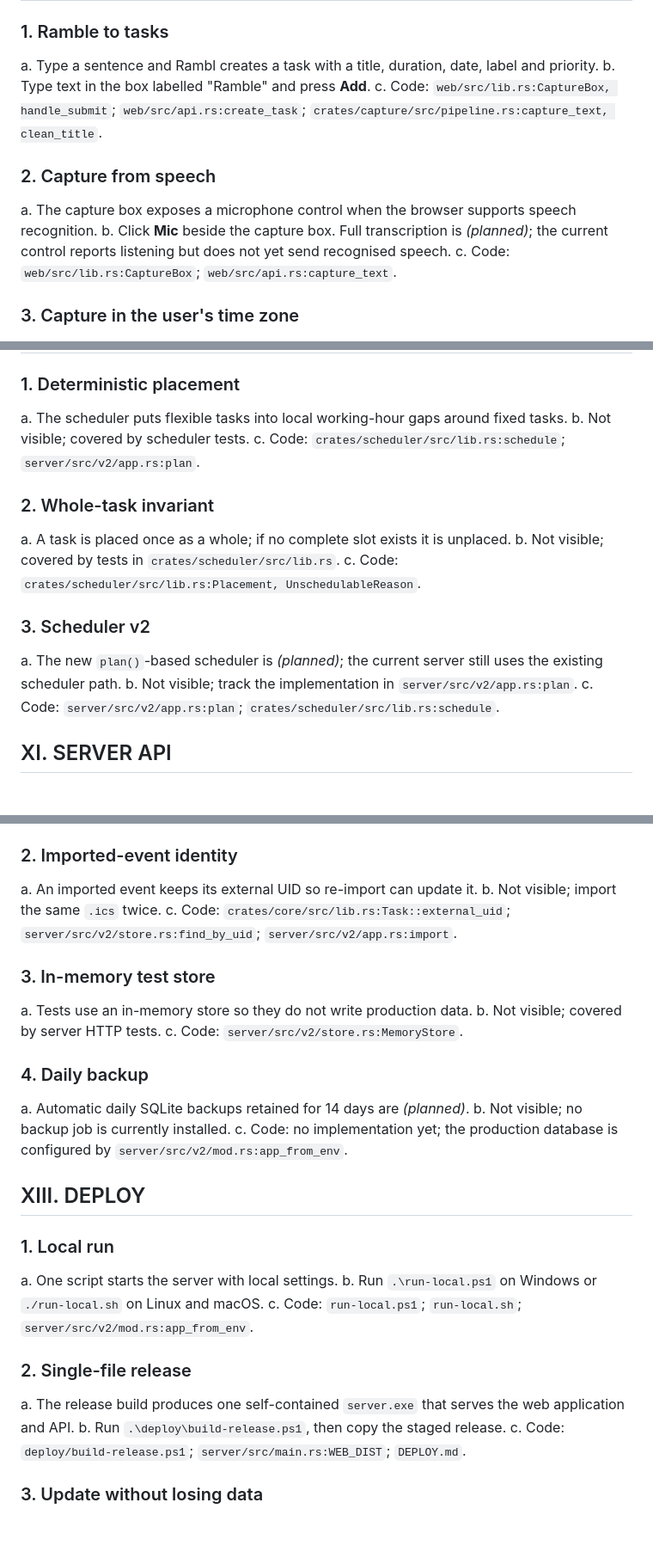
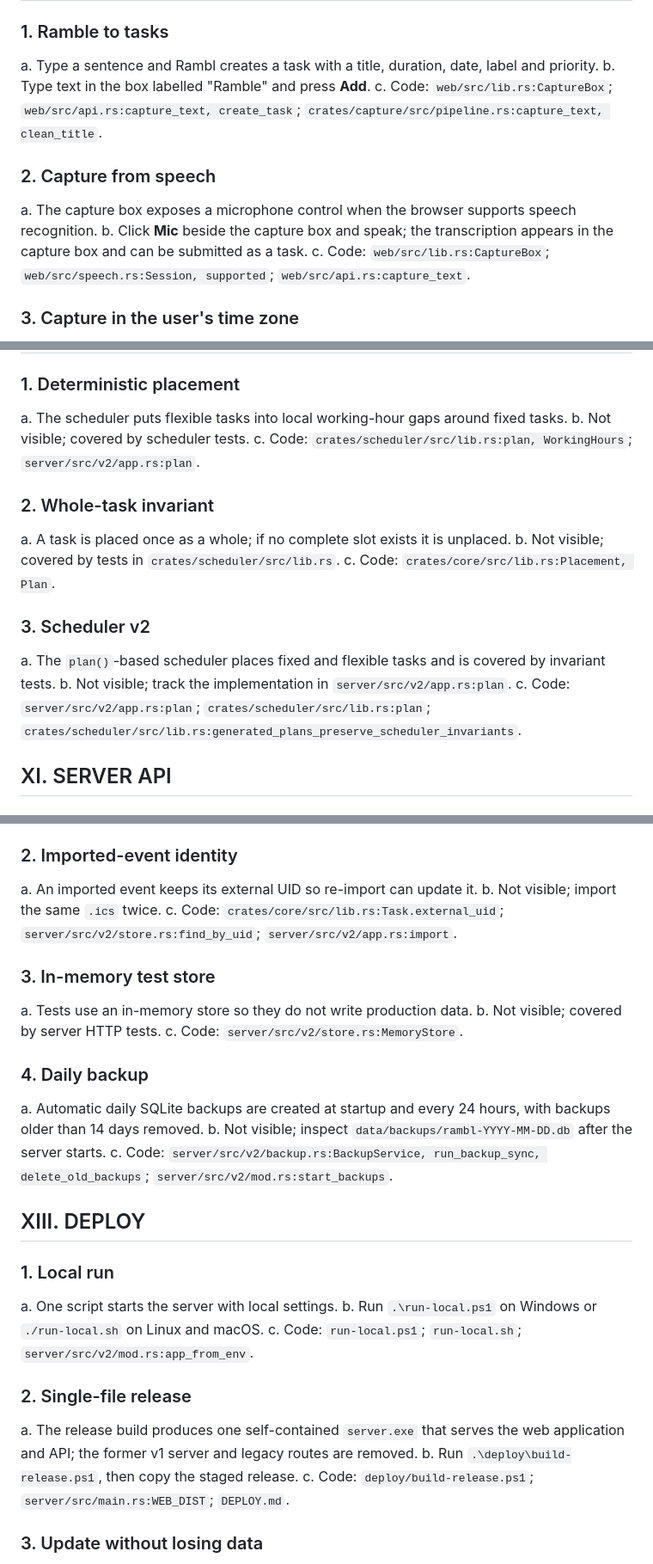
Before and after one commit to burvy/ai-todo, a Markdown page: docs/FEATURES.md, 3 parts joined by grey strips. Shown at 86% size. Rendered like a GitHub page; blank space fills up the shorter version.

```diff
--- a/docs/FEATURES.md
+++ b/docs/FEATURES.md
@@ -9,14 +9,15 @@ current code.
 ### 1. Ramble to tasks
 a. Type a sentence and Rambl creates a task with a title, duration, date, label and priority.
 b. Type text in the box labelled "Ramble" and press **Add**.
-c. Code: `web/src/lib.rs:CaptureBox, handle_submit`; `web/src/api.rs:create_task`;
+c. Code: `web/src/lib.rs:CaptureBox`; `web/src/api.rs:capture_text, create_task`;
 `crates/capture/src/pipeline.rs:capture_text, clean_title`.
 
 ### 2. Capture from speech
 a. The capture box exposes a microphone control when the browser supports speech recognition.
-b. Click **Mic** beside the capture box. Full transcription is *(planned)*; the current
-control reports listening but does not yet send recognised speech.
-c. Code: `web/src/lib.rs:CaptureBox`; `web/src/api.rs:capture_text`.
+b. Click **Mic** beside the capture box and speak; the transcription appears in the capture box
+and can be submitted as a task.
+c. Code: `web/src/lib.rs:CaptureBox`; `web/src/speech.rs:Session, supported`;
+`web/src/api.rs:capture_text`.
 
 ### 3. Capture in the user's time zone
 a. Words such as "tomorrow", weekdays and clock times are resolved in the user's
@@ -282,19 +302,20 @@ c. Code: `server/src/v2/http.rs:jev_daily_cap_from_env, over_jev_cap`;
 ### 1. Deterministic placement
 a. The scheduler puts flexible tasks into local working-hour gaps around fixed tasks.
 b. Not visible; covered by scheduler tests.
-c. Code: `crates/scheduler/src/lib.rs:schedule`;
+c. Code: `crates/scheduler/src/lib.rs:plan, WorkingHours`;
 `server/src/v2/app.rs:plan`.
 
 ### 2. Whole-task invariant
 a. A task is placed once as a whole; if no complete slot exists it is unplaced.
 b. Not visible; covered by tests in `crates/scheduler/src/lib.rs`.
-c. Code: `crates/scheduler/src/lib.rs:Placement, UnschedulableReason`.
+c. Code: `crates/core/src/lib.rs:Placement, Plan`.
 
 ### 3. Scheduler v2
-a. The new `plan()`-based scheduler is *(planned)*; the current server still uses
-the existing scheduler path.
+a. The `plan()`-based scheduler places fixed and flexible tasks and is covered by
+invariant tests.
 b. Not visible; track the implementation in `server/src/v2/app.rs:plan`.
-c. Code: `server/src/v2/app.rs:plan`; `crates/scheduler/src/lib.rs:schedule`.
+c. Code: `server/src/v2/app.rs:plan`; `crates/scheduler/src/lib.rs:plan`;
+`crates/scheduler/src/lib.rs:generated_plans_preserve_scheduler_invariants`.
 
 ## XI. SERVER API
 
@@ -326,7 +347,7 @@ c. Code: `server/src/v2/store.rs:SqliteStore, MIGRATIONS, SCHEMA_VERSION`.
 ### 2. Imported-event identity
 a. An imported event keeps its external UID so re-import can update it.
 b. Not visible; import the same `.ics` twice.
-c. Code: `crates/core/src/lib.rs:Task::external_uid`;
+c. Code: `crates/core/src/lib.rs:Task.external_uid`;
 `server/src/v2/store.rs:find_by_uid`; `server/src/v2/app.rs:import`.
 
 ### 3. In-memory test store
@@ -335,10 +356,11 @@ b. Not visible; covered by server HTTP tests.
 c. Code: `server/src/v2/store.rs:MemoryStore`.
 
 ### 4. Daily backup
-a. Automatic daily SQLite backups retained for 14 days are *(planned)*.
-b. Not visible; no backup job is currently installed.
-c. Code: no implementation yet; the production database is configured by
-`server/src/v2/mod.rs:app_from_env`.
+a. Automatic daily SQLite backups are created at startup and every 24 hours, with backups
+older than 14 days removed.
+b. Not visible; inspect `data/backups/rambl-YYYY-MM-DD.db` after the server starts.
+c. Code: `server/src/v2/backup.rs:BackupService, run_backup_sync, delete_old_backups`;
+`server/src/v2/mod.rs:start_backups`.
 
 ## XIII. DEPLOY
 
@@ -349,7 +371,7 @@ c. Code: `run-local.ps1`; `run-local.sh`; `server/src/v2/mod.rs:app_from_env`.
 
 ### 2. Single-file release
 a. The release build produces one self-contained `server.exe` that serves the
-web application and API.
+web application and API; the former v1 server and legacy routes are removed.
 b. Run `.\deploy\build-release.ps1`, then copy the staged release.
 c. Code: `deploy/build-release.ps1`; `server/src/main.rs:WEB_DIST`;
 `DEPLOY.md`.
```
Also changed, not shown: other parts of docs/FEATURES.md (+36 -17 lines).
